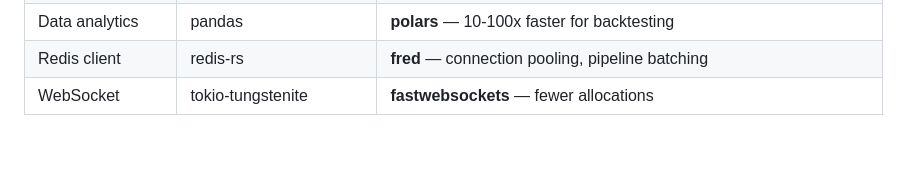
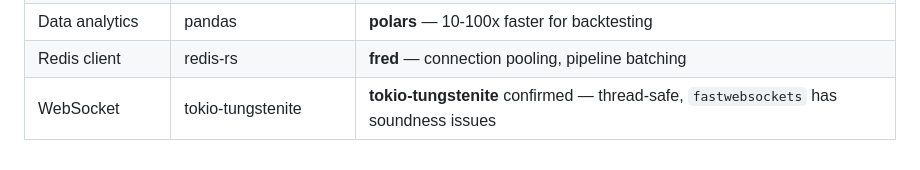
Before and after one commit to emm5317/Tradebot, a Markdown page: docs/modules/README.md, the part around the change. Rendered like a GitHub page.

```diff
--- a/docs/modules/README.md
+++ b/docs/modules/README.md
@@ -58,4 +58,4 @@ BE-10 (Hardening) requires BE-9
 | Python packages | pip + dataclasses | **uv + pydantic v2** — faster installs, runtime validation |
 | Data analytics | pandas | **polars** — 10-100x faster for backtesting |
 | Redis client | redis-rs | **fred** — connection pooling, pipeline batching |
-| WebSocket | tokio-tungstenite | **fastwebsockets** — fewer allocations |
+| WebSocket | tokio-tungstenite | **tokio-tungstenite** confirmed — thread-safe, `fastwebsockets` has soundness issues |
```
Also changed, not shown: docs/PLAN_ANALYSIS.md (+6 -4 lines), docs/modules/BE-02_KALSHI_CLIENT.md (+3 -4 lines).
